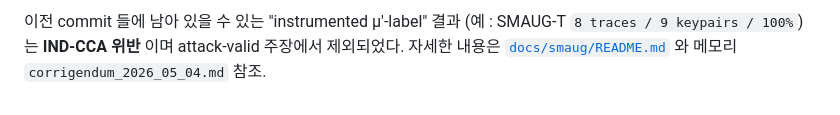
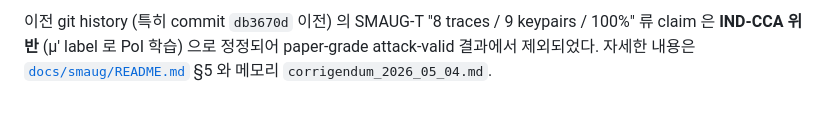
Before and after one commit to reo91004/sca-2026, a Markdown page: README.md, the part around one of its changes. Drawn GitHub-style.

```diff
--- a/README.md
+++ b/README.md
@@ -81,5 +89,6 @@ python3 host/upload.py firmware/simpleserial-smaug/simpleserial-smaug-CW308_STM3
 
-이전 commit 들에 남아 있을 수 있는 "instrumented µ′-label" 결과 (예 :
-SMAUG-T `8 traces / 9 keypairs / 100%`) 는 **IND-CCA 위반** 이며 attack-valid
-주장에서 제외되었다. 자세한 내용은 [`docs/smaug/README.md`](docs/smaug/README.md)
-와 메모리 `corrigendum_2026_05_04.md` 참조.
+이전 git history (특히 commit `db3670d` 이전) 의 SMAUG-T "8 traces / 9
+keypairs / 100%" 류 claim 은 **IND-CCA 위반** (µ′ label 로 PoI 학습) 으로
+정정되어 paper-grade attack-valid 결과에서 제외되었다. 자세한 내용은
+[`docs/smaug/README.md`](docs/smaug/README.md) §5 와 메모리
+`corrigendum_2026_05_04.md`.
```
Also changed, not shown: other parts of README.md (+39 -31 lines).
